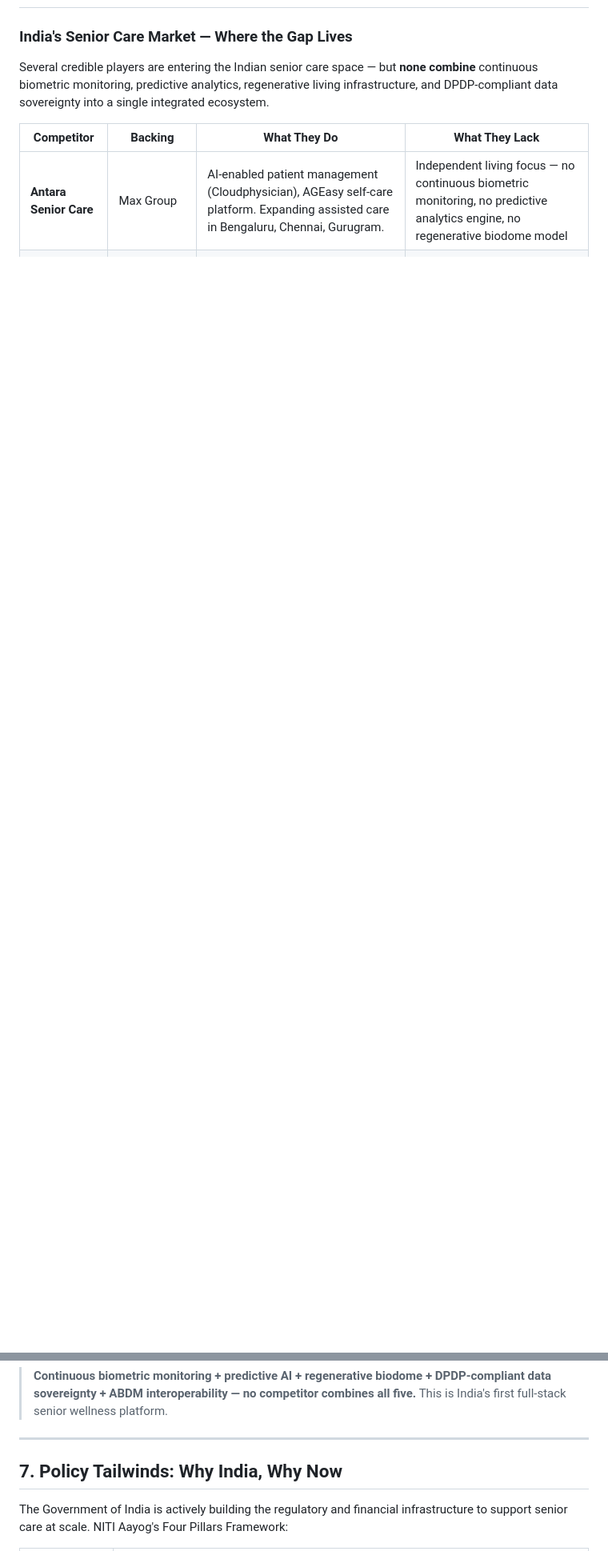
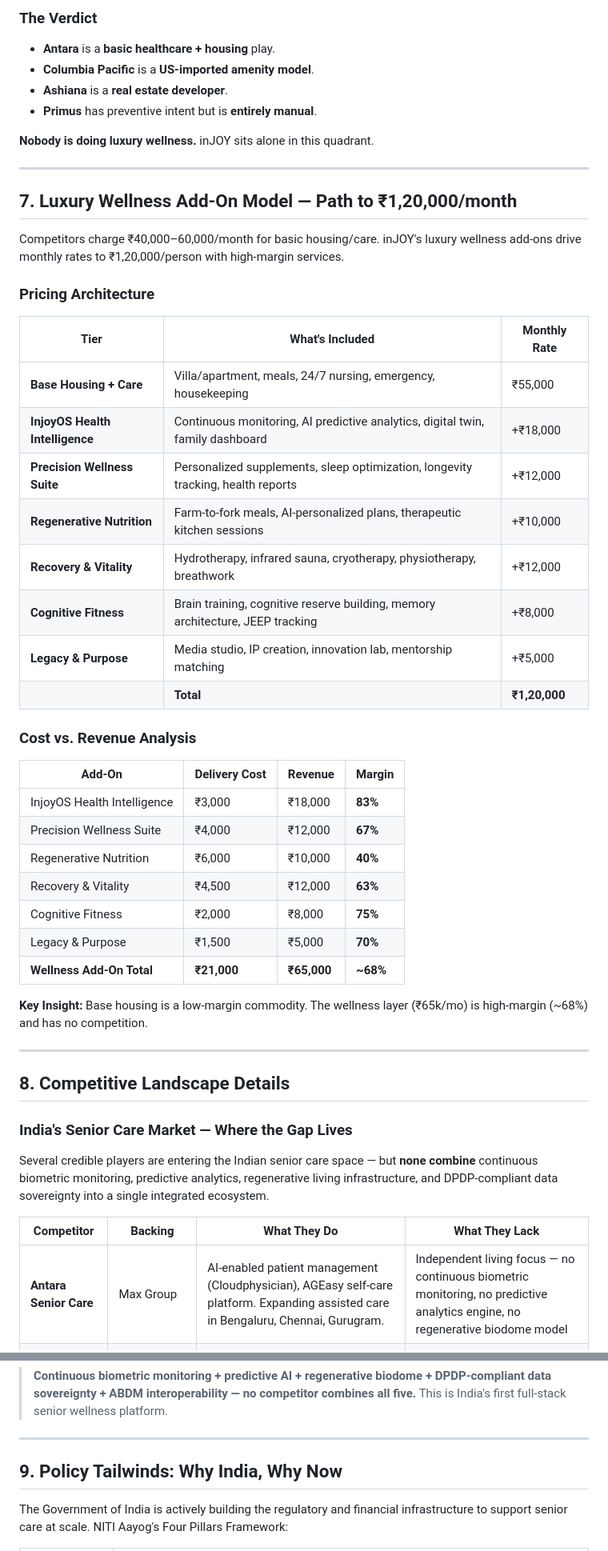
Before and after one commit to v1kz-ui/INjoy-Riverside-India, a Markdown page: INjoy_Riverside_Investment_Analysis.md, 2 parts joined by grey strips. Shown at 80% size. Rendered like a GitHub page; blank space fills up the shorter version.

Commit message:
Update Investment Analysis with competitive gap matrix and luxury wellness pricing model

```diff
--- a/INjoy_Riverside_Investment_Analysis.md
+++ b/INjoy_Riverside_Investment_Analysis.md
@@ -171,3 +214,48 @@ InjoyOS processes continuous biometric data — making regulatory compliance not
+### The Verdict
+
+- **Antara** is a **basic healthcare + housing** play.
+- **Columbia Pacific** is a **US-imported amenity model**.
+- **Ashiana** is a **real estate developer**.
+- **Primus** has preventive intent but is **entirely manual**.
+
+**Nobody is doing luxury wellness.** inJOY sits alone in this quadrant.
+
+---
+
+## 7. Luxury Wellness Add-On Model — Path to ₹1,20,000/month
+
+Competitors charge ₹40,000–60,000/month for basic housing/care. inJOY's luxury wellness add-ons drive monthly rates to ₹1,20,000/person with high-margin services.
+
+### Pricing Architecture
+
+| Tier | What's Included | Monthly Rate |
+|---|---|---|
+| **Base Housing + Care** | Villa/apartment, meals, 24/7 nursing, emergency, housekeeping | ₹55,000 |
+| **InjoyOS Health Intelligence** | Continuous monitoring, AI predictive analytics, digital twin, family dashboard | +₹18,000 |
+| **Precision Wellness Suite** | Personalized supplements, sleep optimization, longevity tracking, health reports | +₹12,000 |
+| **Regenerative Nutrition** | Farm-to-fork meals, AI-personalized plans, therapeutic kitchen sessions | +₹10,000 |
+| **Recovery & Vitality** | Hydrotherapy, infrared sauna, cryotherapy, physiotherapy, breathwork | +₹12,000 |
+| **Cognitive Fitness** | Brain training, cognitive reserve building, memory architecture, JEEP tracking | +₹8,000 |
+| **Legacy & Purpose** | Media studio, IP creation, innovation lab, mentorship matching | +₹5,000 |
+| | **Total** | **₹1,20,000** |
+
+### Cost vs. Revenue Analysis
+
+| Add-On | Delivery Cost | Revenue | Margin |
+|---|---|---|---|
+| InjoyOS Health Intelligence | ₹3,000 | ₹18,000 | **83%** |
+| Precision Wellness Suite | ₹4,000 | ₹12,000 | **67%** |
+| Regenerative Nutrition | ₹6,000 | ₹10,000 | **40%** |
+| Recovery & Vitality | ₹4,500 | ₹12,000 | **63%** |
+| Cognitive Fitness | ₹2,000 | ₹8,000 | **75%** |
+| Legacy & Purpose | ₹1,500 | ₹5,000 | **70%** |
+| **Wellness Add-On Total** | **₹21,000** | **₹65,000** | **~68%** |
+
+**Key Insight:** Base housing is a low-margin commodity. The wellness layer (₹65k/mo) is high-margin (~68%) and has no competition.
+
+---
+
+## 8. Competitive Landscape Details
 
 ### India's Senior Care Market — Where the Gap Lives
 
@@ -186,7 +274,7 @@ Several credible players are entering the Indian senior care space — but **non
 
 ---
 
-## 7. Policy Tailwinds: Why India, Why Now
+## 9. Policy Tailwinds: Why India, Why Now
 
 The Government of India is actively building the regulatory and financial infrastructure to support senior care at scale. NITI Aayog's Four Pillars Framework:
 
```
Also changed, not shown: other parts of INjoy_Riverside_Investment_Analysis.md (+48 -5 lines).
